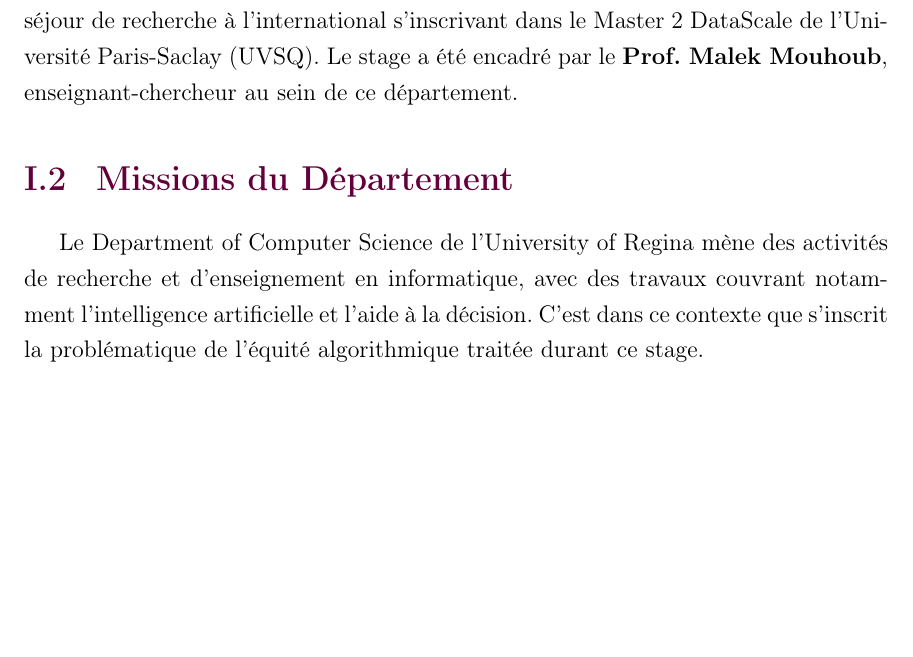
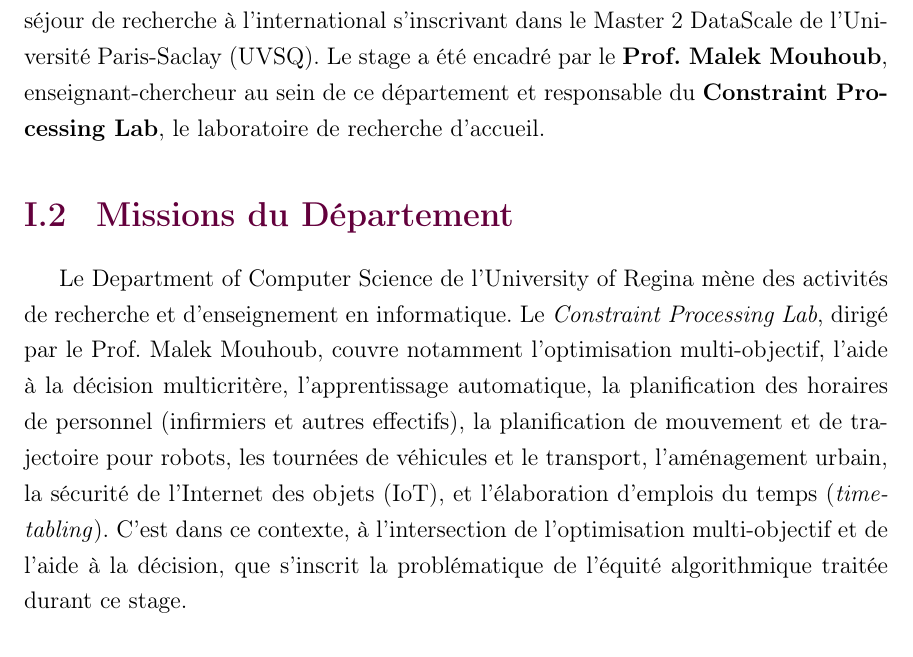
Before and after one commit to sitaacisse-boop/EDI, a LaTeX thesis (memoire/Thesis.tex): part of page 8 of 33 before the commit and part of page 8 of 34 after it, cut so that both start at the same text, the shorter picture padded with empty space. Compiled offline with pdfLaTeX.

Commit message:
Complete le Chapitre I avec les infos du Constraint Processing Lab (nom et axes de recherche)

```diff
--- a/memoire/Thesis.tex
+++ b/memoire/Thesis.tex
@@ -261,25 +261,25 @@ Computer Science} de l'\textbf{University of Regina} (Saskatchewan,
 Canada), dans le cadre d'un séjour de recherche à l'international
 s'inscrivant dans le Master 2 DataScale de l'Université Paris-Saclay
 (UVSQ). Le stage a été encadré par le \textbf{Prof. Malek Mouhoub},
-enseignant-chercheur au sein de ce département.
-
-% TODO (à préciser avec Malek Mouhoub) : nom exact du laboratoire ou du
-% groupe de recherche, ses thématiques principales (par ex. intelligence
-% artificielle, programmation par contraintes, systèmes multi-agents),
-% ses projets en cours, et la taille/composition de l'équipe. Cette
-% section est un point de départ à vérifier et compléter directement
-% auprès de l'encadrant, plutôt que des détails déduits ou supposés.
+enseignant-chercheur au sein de ce département et responsable du
+\textbf{Constraint Processing Lab}, le laboratoire de recherche
+d'accueil.
 
 \section{Missions du Département}
 
 Le Department of Computer Science de l'University of Regina mène des
-activités de recherche et d'enseignement en informatique, avec des
-travaux couvrant notamment l'intelligence artificielle et l'aide à la
-décision. C'est dans ce contexte que s'inscrit la problématique de
-l'équité algorithmique traitée durant ce stage.
-
-% TODO : compléter avec les axes de recherche précis du groupe d'accueil
-% une fois confirmés.
+activités de recherche et d'enseignement en informatique. Le
+\emph{Constraint Processing Lab}, dirigé par le Prof. Malek Mouhoub,
+couvre notamment l'optimisation multi-objectif, l'aide à la décision
+multicritère, l'apprentissage automatique, la planification des
+horaires de personnel (infirmiers et autres effectifs), la
+planification de mouvement et de trajectoire pour robots, les tournées
+de véhicules et le transport, l'aménagement urbain, la sécurité de
+l'Internet des objets (IoT), et l'élaboration d'emplois du temps
+(\emph{timetabling}). C'est dans ce contexte, à l'intersection de
+l'optimisation multi-objectif et de l'aide à la décision, que
+s'inscrit la problématique de l'équité algorithmique traitée durant ce
+stage.
 
 \section{Cadre de la Collaboration}
 
```
